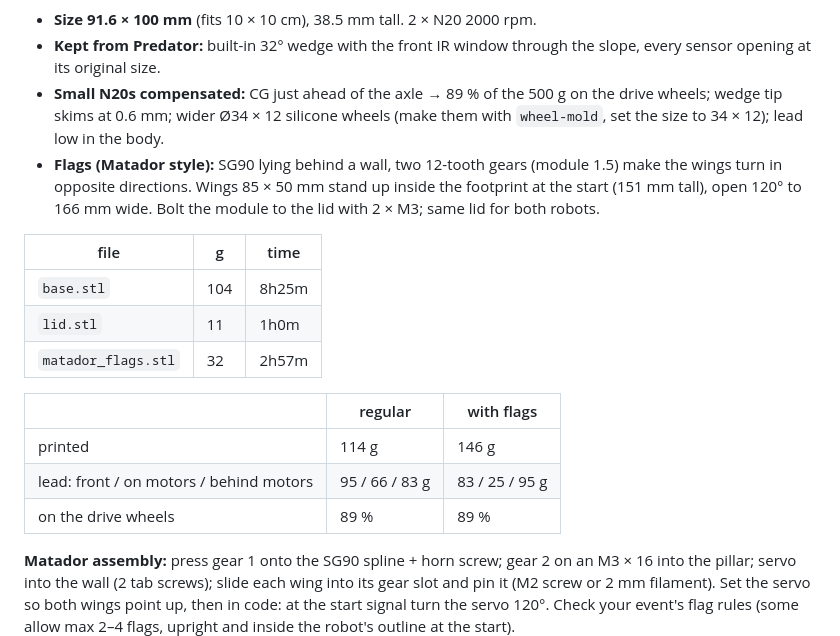
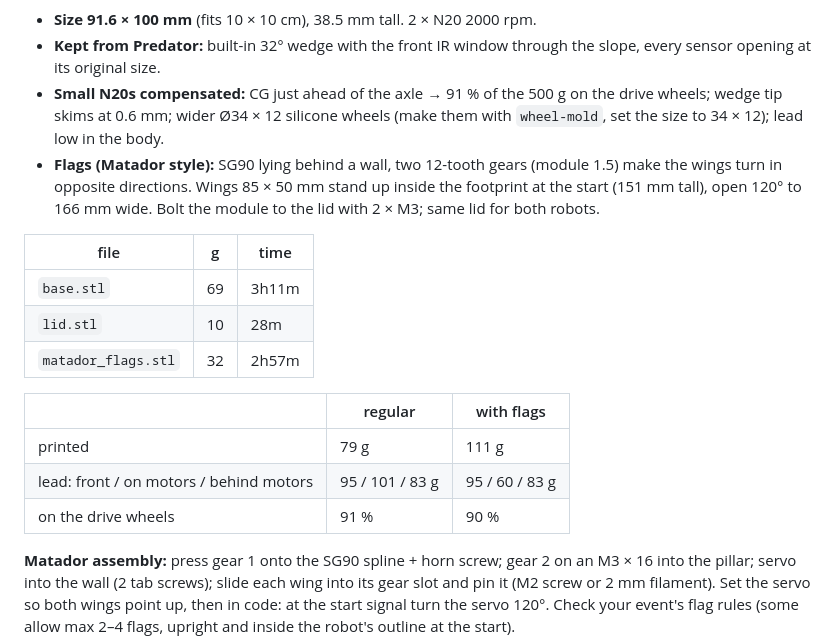
Before and after one commit to pogi6969/MAP---A, a Markdown page: predator-mini-2wd/DESIGN.md, the part around the change. Drawn GitHub-style.

Commit message:
Predator Mini 2WD: base and lid re-sliced with the fast profile (3h11m + 28m)
Co-Authored-By: Claude Opus 5.5 <noreply@anthropic.com>
Claude-Session: https://claude.ai/code/session_01MfReZH9HFXFUV3fyBvz824

```diff
--- a/predator-mini-2wd/DESIGN.md
+++ b/predator-mini-2wd/DESIGN.md
@@ -6,7 +6,7 @@
 
 * **Size 91.6 × 100 mm** (fits 10 × 10 cm), 38.5 mm tall. 2 × N20 2000 rpm.
 * **Kept from Predator:** built-in 32° wedge with the front IR window through the slope, every sensor opening at its original size.
-* **Small N20s compensated:** CG just ahead of the axle → 89 % of the 500 g on the drive wheels; wedge tip skims at 0.6 mm;
+* **Small N20s compensated:** CG just ahead of the axle → 91 % of the 500 g on the drive wheels; wedge tip skims at 0.6 mm;
   wider Ø34 × 12 silicone wheels (make them with `wheel-mold`, set the size to 34 × 12); lead low in the body.
 * **Flags (Matador style):** SG90 lying behind a wall, two 12-tooth gears (module 1.5) make the wings turn in opposite directions.
   Wings 85 × 50 mm stand up inside the footprint at the start (151 mm tall), open 120° to 166 mm wide.
@@ -14,15 +14,15 @@
 
 | file | g | time |
 |---|---|---|
-| `base.stl` | 104 | 8h25m |
-| `lid.stl` | 11 | 1h0m |
+| `base.stl` | 69 | 3h11m |
+| `lid.stl` | 10 | 28m |
 | `matador_flags.stl` | 32 | 2h57m |
 
 | | regular | with flags |
 |---|---|---|
-| printed | 114 g | 146 g |
-| lead: front / on motors / behind motors | 95 / 66 / 83 g | 83 / 25 / 95 g |
-| on the drive wheels | 89 % | 89 % |
+| printed | 79 g | 111 g |
+| lead: front / on motors / behind motors | 95 / 101 / 83 g | 95 / 60 / 83 g |
+| on the drive wheels | 91 % | 90 % |
 
 **Matador assembly:** press gear 1 onto the SG90 spline + horn screw; gear 2 on an M3 × 16 into the pillar; servo into the wall
 (2 tab screws); slide each wing into its gear slot and pin it (M2 screw or 2 mm filament). Set the servo so both wings point up,
```
Also changed, not shown: predator-mini-2wd/diagram_flag.png, predator-mini-2wd/diagram_regular.png, 6 other files.
